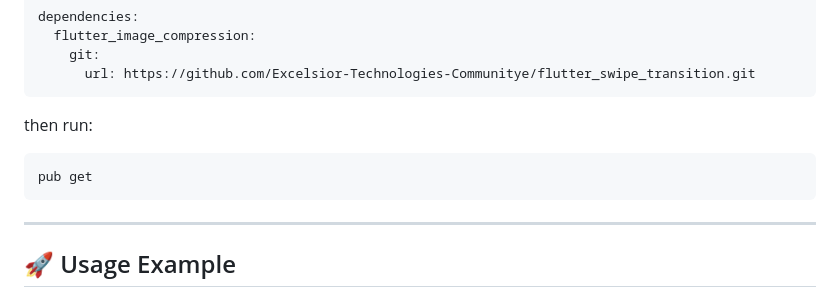
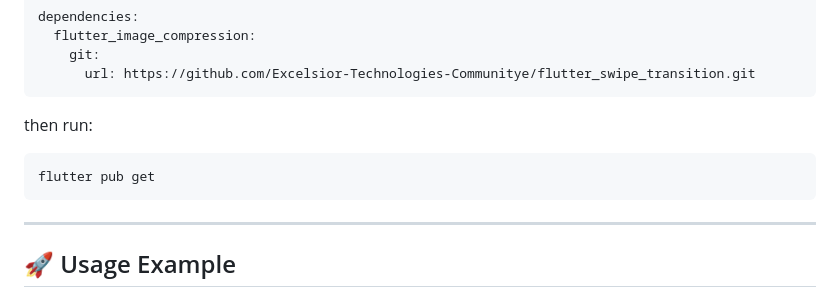
Before and after one commit to Excelsior-Technologies-Community/flutter_swipe_transition, a Markdown page: README.md, the part around the change. Rendered like a GitHub page.

````diff
--- a/README.md
+++ b/README.md
@@ -52,7 +52,7 @@ dependencies:
 ```
 then run:
 ```
-pub get
+flutter pub get
 ```
 
 ---
````
